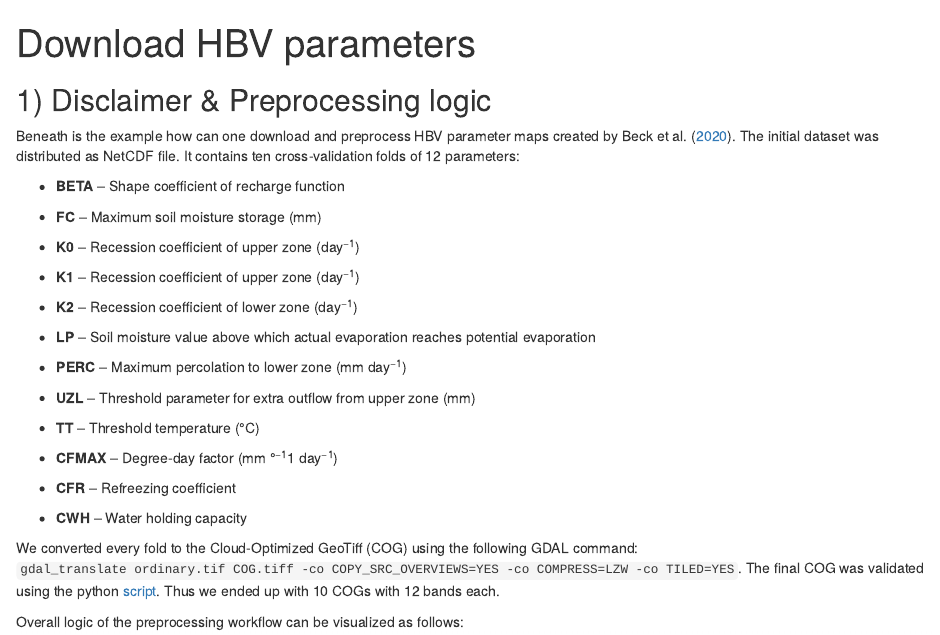
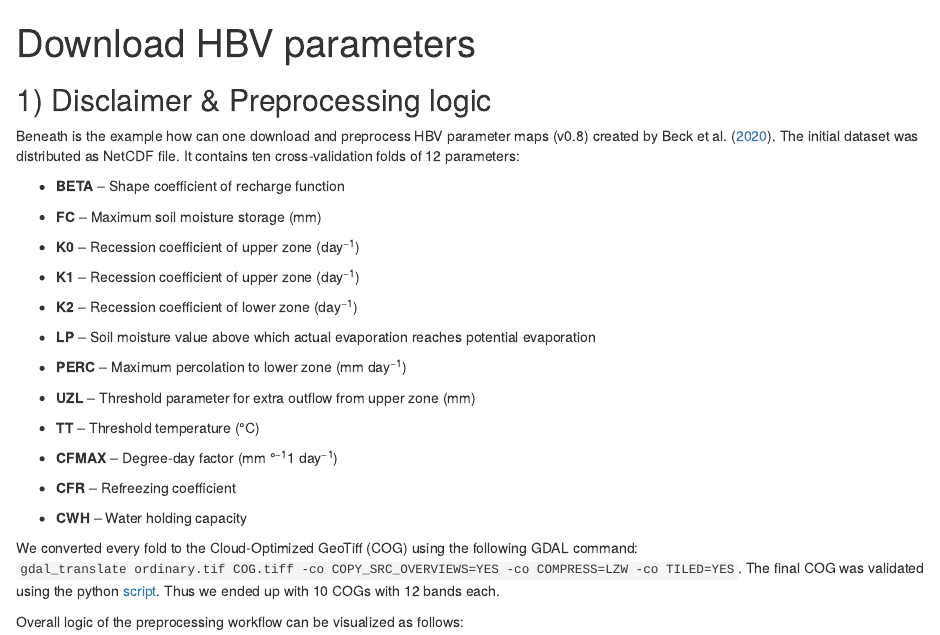
Before and after one commit to atsyplenkov/HBVr, an R Markdown document (vignettes/Download-HBV-parameters.Rmd): the page in a window 1100 px wide, from its top. Rendered offline with R 4.5, knitr and Pandoc, with nearby package versions; some code elsewhere in the file could not run offline.

Commit message:
HBV parameter maps version

```diff
--- a/vignettes/Download-HBV-parameters.Rmd
+++ b/vignettes/Download-HBV-parameters.Rmd
@@ -84,7 +84,7 @@ pre.plot {
 
 
 ## 1) Disclaimer & Preprocessing logic
-Beneath is the example how can one download and preprocess HBV parameter maps created by Beck et al. ([2020](http://www.gloh2o.org/hbv/)). The initial dataset was distributed as NetCDF file. It contains ten cross-validation folds of 12 parameters:
+Beneath is the example how can one download and preprocess HBV parameter maps (v0.8) created by Beck et al. ([2020](http://www.gloh2o.org/hbv/)). The initial dataset was distributed as NetCDF file. It contains ten cross-validation folds of 12 parameters:
 
 - **BETA** -- Shape coefficient of recharge function
 
```
Also changed, not shown: R/hbv_get_parameters.R (+1 -1 lines), 2 other files.
